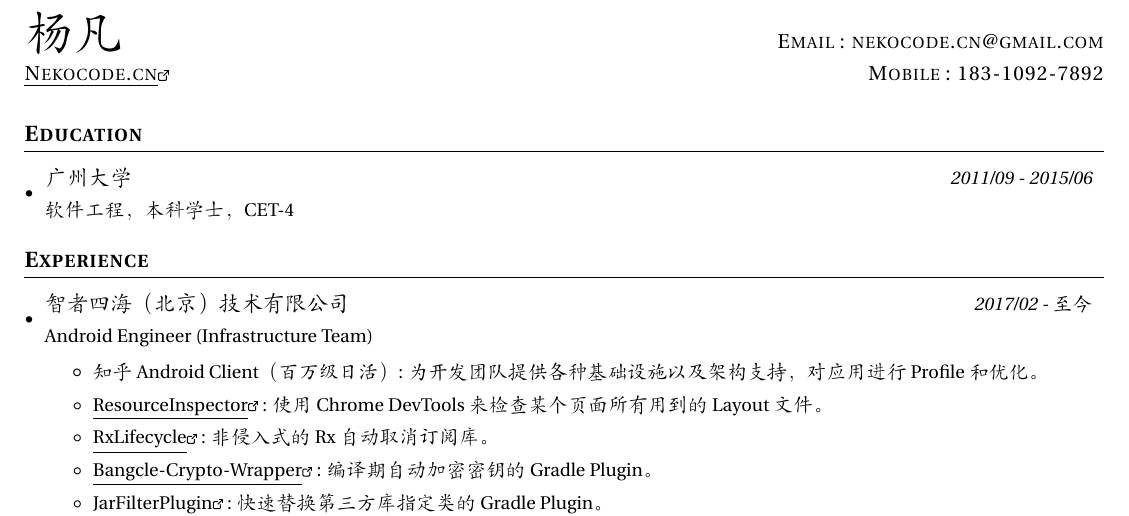
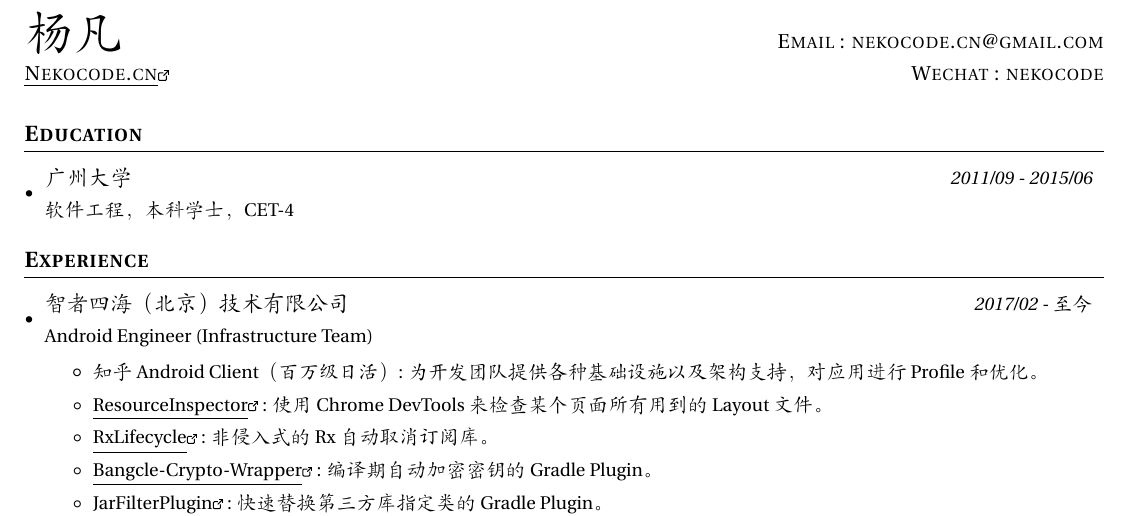
Before and after one commit to nekocode/resume, a LaTeX CV (resume.tex): part of the page, cut so that both start at the same text. Compiled offline with XeLaTeX; a missing font is replaced by an installed copy or a similar font.

Commit message:
Replace phone number with wechat id

```diff
--- a/resume.tex
+++ b/resume.tex
@@ -116,7 +116,7 @@
 %------------HEADING-------------
 \begin{tabular*}{\textwidth}{l@{\extracolsep{\fill}}r}
   \textbf{\Huge 杨凡} & \textit{\scshape{Email} : \href{mailto:nekocode.cn@gmail.com}{nekocode.cn@gmail.com}}\\
-  \link{http://nekocode.cn}{\scshape{Nekocode.cn}} & \textit{\scshape{Mobile} : 183-1092-7892} \\
+  \link{http://nekocode.cn}{\scshape{Nekocode.cn}} & \textit{\scshape{Wechat} : nekocode} \\
 \end{tabular*}
 
 
```
